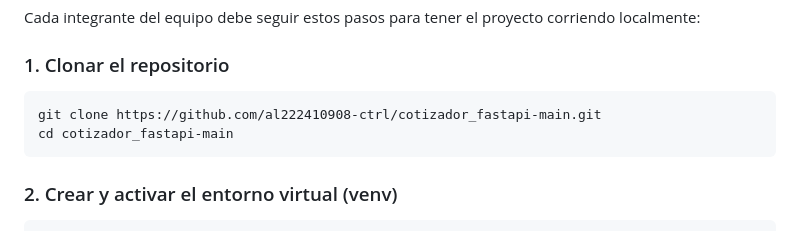
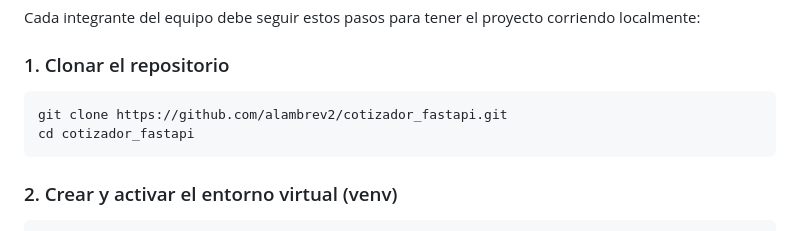
Before and after one commit to alambrev2/cotizador_fastapi, a Markdown page: GUIA_COLABORACION.md, the part around one of its changes. Rendered like a GitHub page.

````diff
--- a/GUIA_COLABORACION.md
+++ b/GUIA_COLABORACION.md
@@ -23,8 +30,8 @@ Cada integrante del equipo debe seguir estos pasos para tener el proyecto corrie
 
 ### 1. Clonar el repositorio
 ```bash
-git clone https://github.com/al222410908-ctrl/cotizador_fastapi-main.git
-cd cotizador_fastapi-main
+git clone https://github.com/alambrev2/cotizador_fastapi.git
+cd cotizador_fastapi
 ```
 
 ### 2. Crear y activar el entorno virtual (venv)
````
Also changed, not shown: other parts of GUIA_COLABORACION.md (+15 -8 lines).
